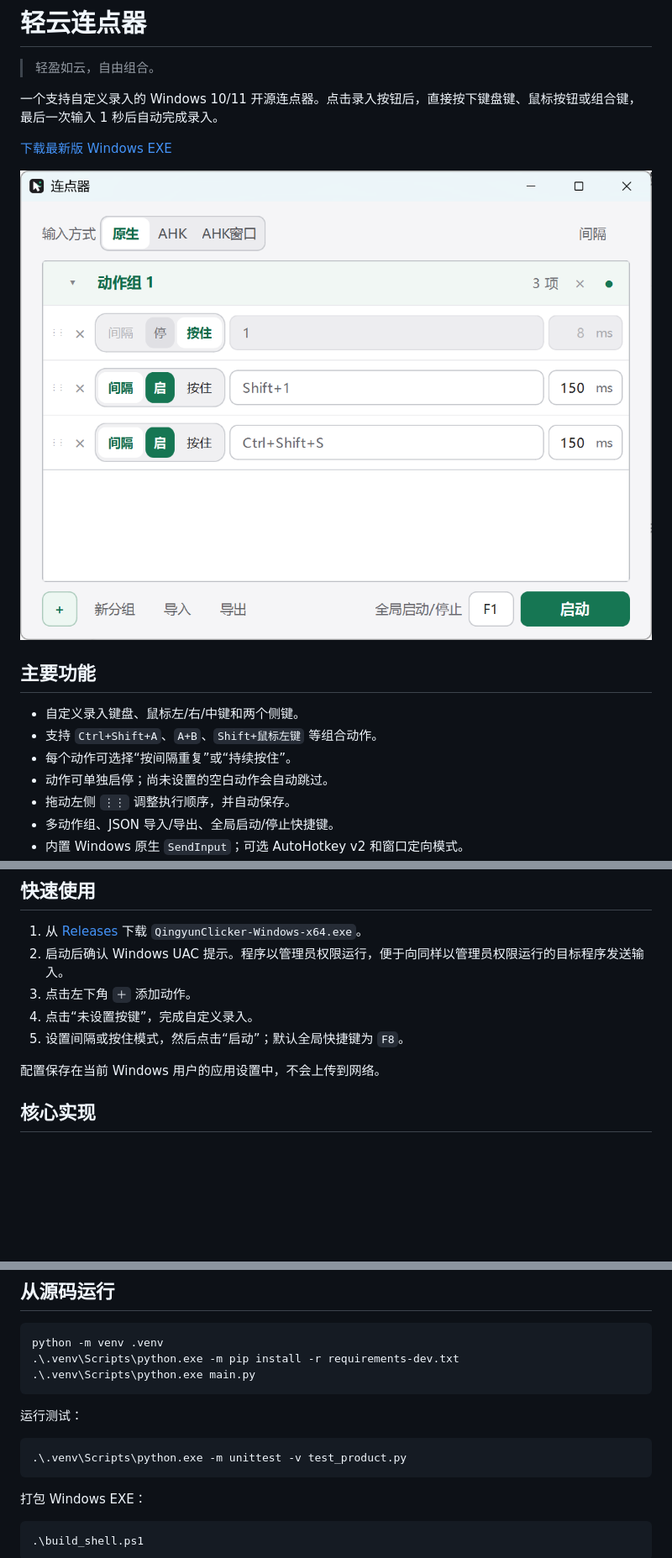
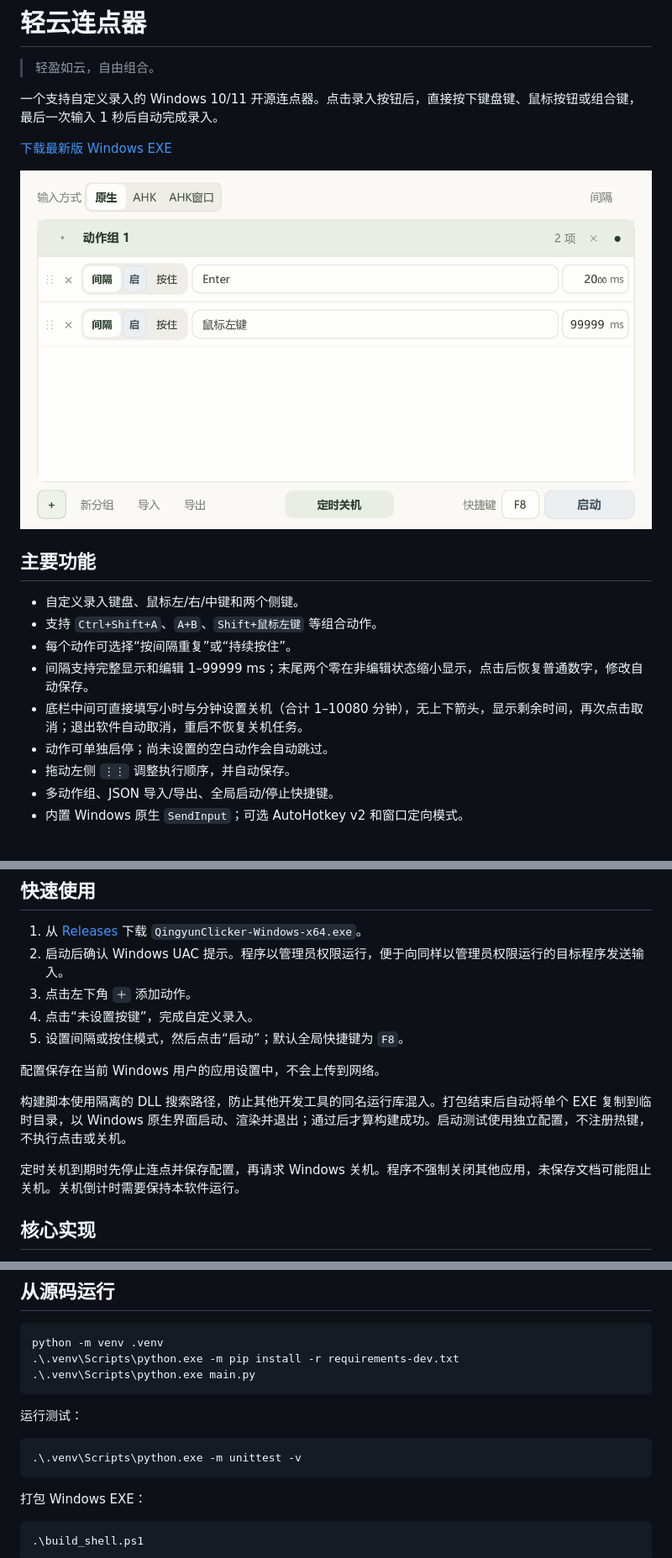
Before and after one commit to v-49/qingyun-clicker, a Markdown page: README.md, 3 parts joined by grey strips. Shown at 84% size. Rendered like a GitHub page; pictures changed too: docs/images/main-window.png; blank space fills up the shorter version.

````diff
--- a/README.md
+++ b/README.md
@@ -13,6 +13,8 @@
 - 自定义录入键盘、鼠标左/右/中键和两个侧键。
 - 支持 `Ctrl+Shift+A`、`A+B`、`Shift+鼠标左键` 等组合动作。
 - 每个动作可选择“按间隔重复”或“持续按住”。
+- 间隔支持完整显示和编辑 1–99999 ms；末尾两个零在非编辑状态缩小显示，点击后恢复普通数字，修改自动保存。
+- 底栏中间可直接填写小时与分钟设置关机（合计 1–10080 分钟），无上下箭头，显示剩余时间，再次点击取消；退出软件自动取消，重启不恢复关机任务。
 - 动作可单独启停；尚未设置的空白动作会自动跳过。
 - 拖动左侧 `⋮⋮` 调整执行顺序，并自动保存。
 - 多动作组、JSON 导入/导出、全局启动/停止快捷键。
@@ -34,6 +36,10 @@
 5. 设置间隔或按住模式，然后点击“启动”；默认全局快捷键为 `F8`。
 
 配置保存在当前 Windows 用户的应用设置中，不会上传到网络。
+
+构建脚本使用隔离的 DLL 搜索路径，防止其他开发工具的同名运行库混入。打包结束后自动将单个 EXE 复制到临时目录，以 Windows 原生界面启动、渲染并退出；通过后才算构建成功。启动测试使用独立配置，不注册热键，不执行点击或关机。
+
+定时关机到期时先停止连点并保存配置，再请求 Windows 关机。程序不强制关闭其他应用，未保存文档可能阻止关机。关机倒计时需要保持本软件运行。
 
 ## 核心实现
 
@@ -59,7 +65,7 @@ python -m venv .venv
 运行测试：
 
 ```powershell
-.\.venv\Scripts\python.exe -m unittest -v test_product.py
+.\.venv\Scripts\python.exe -m unittest -v
 ```
 
 打包 Windows EXE：
````
Also changed, not shown: DESIGN.md (added, +15 -0 lines), 7 other files.
